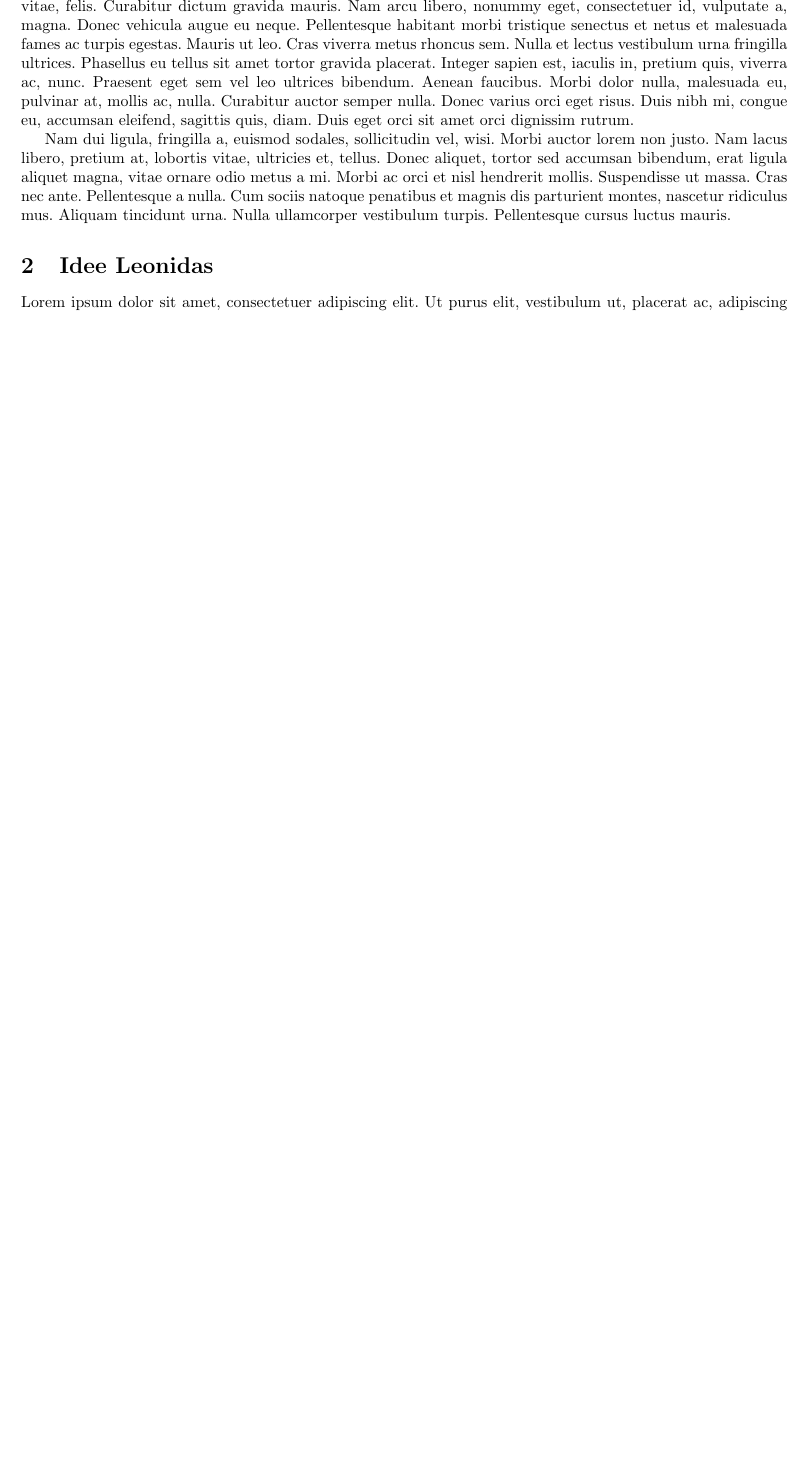
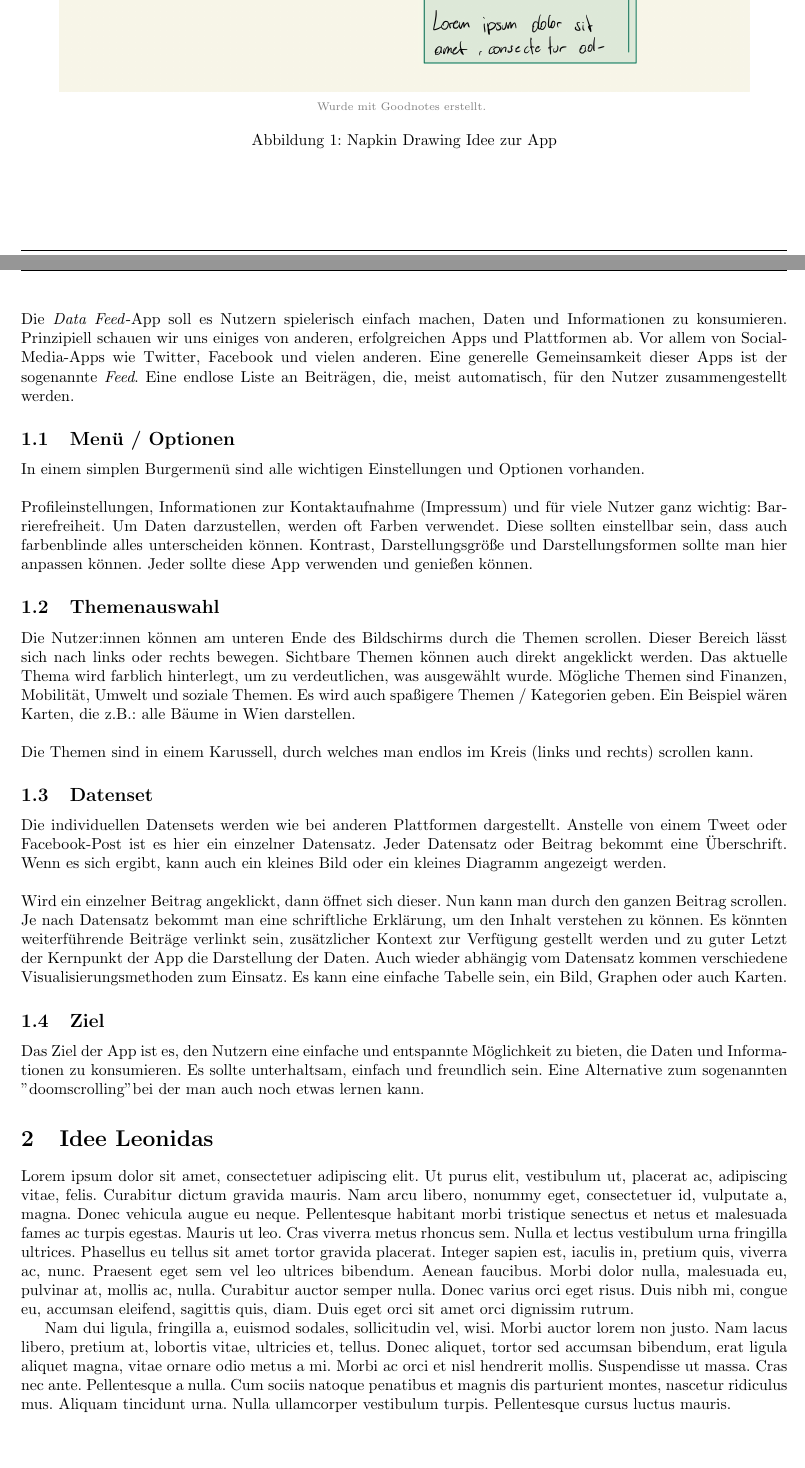
Before and after one commit to L-28/hci-2026s, a LaTeX document (milestone_2/m2.tex, which reads milestone_2/sections/Idee_Alexander.tex): part of page 3 of 8 before the commit and two parts of pages 3 and 4 of 10 after it, the two joined at a grey line, cut at the place of the change, the shorter picture padded with empty space. Compiled offline with pdfLaTeX.

Commit message:
idee fertig

```diff
--- a/milestone_2/sections/Idee_Alexander.tex
+++ b/milestone_2/sections/Idee_Alexander.tex
@@ -2,0 +2,5 @@
+\begin{figure}[H]
+    \centering
+    \includegraphics[width=0.90\textwidth]{idee_alexander.jpg}\\
+    {\color{gray}\scriptsize Wurde mit Goodnotes erstellt.}
+    \caption{Napkin Drawing Idee zur App}
@@ -2,0 +12,38 @@
+\noindent
+Die \emph{Data Feed}-App soll es Nutzern spielerisch einfach machen, Daten und Informationen zu konsumieren.
+Prinzipiell schauen wir uns einiges von anderen, erfolgreichen Apps und Plattformen ab. Vor allem von Social-Media-Apps wie Twitter, Facebook und vielen anderen.
+Eine generelle Gemeinsamkeit dieser Apps ist der sogenannte \emph{Feed}. Eine endlose Liste an Beiträgen, die, meist automatisch, für den Nutzer zusammengestellt werden.
+%
+\subsection{Menü / Optionen}
+%
+In einem simplen Burgermenü sind alle wichtigen Einstellungen und Optionen vorhanden.
+\\
+\\
+Profileinstellungen, Informationen zur Kontaktaufnahme (Impressum) und für viele Nutzer ganz wichtig: Barrierefreiheit.
+Um Daten darzustellen, werden oft Farben verwendet. Diese sollten einstellbar sein, dass auch farbenblinde alles unterscheiden können.
+Kontrast, Darstellungsgröße und Darstellungsformen sollte man hier anpassen können. Jeder sollte diese App verwenden und genießen können.
+%
+\subsection{Themenauswahl}
+%
+\noindent
+Die Nutzer:innen können am unteren Ende des Bildschirms durch die Themen scrollen. Dieser Bereich lässt sich nach links oder rechts bewegen. Sichtbare Themen können auch direkt angeklickt werden.
+Das aktuelle Thema wird farblich hinterlegt, um zu verdeutlichen, was ausgewählt wurde. Mögliche Themen sind Finanzen, Mobilität, Umwelt und soziale Themen. Es wird auch spaßigere Themen / Kategorien geben.
+Ein Beispiel wären Karten, die z.B.: alle Bäume in Wien darstellen.
+\\
+\\
+Die Themen sind in einem Karussell, durch welches man endlos im Kreis (links und rechts) scrollen kann.
+%
+\subsection{Datenset}
+%
+Die individuellen Datensets werden wie bei anderen Plattformen dargestellt. Anstelle von einem Tweet oder Facebook-Post ist es hier ein einzelner Datensatz. Jeder Datensatz oder Beitrag bekommt eine
+Überschrift. Wenn es sich ergibt, kann auch ein kleines Bild oder ein kleines Diagramm angezeigt werden.
+\\
+\\
+Wird ein einzelner Beitrag angeklickt, dann öffnet sich dieser. Nun kann man durch den ganzen Beitrag scrollen. Je nach Datensatz bekommt man eine schriftliche Erklärung, um den Inhalt verstehen zu können.
+Es könnten weiterführende Beiträge verlinkt sein, zusätzlicher Kontext zur Verfügung gestellt werden und zu guter Letzt der Kernpunkt der App die Darstellung der Daten.
+Auch wieder abhängig vom Datensatz kommen verschiedene Visualisierungsmethoden zum Einsatz. Es kann eine einfache Tabelle sein, ein Bild, Graphen oder auch Karten.
+%
+\subsection{Ziel}
+%
+Das Ziel der App ist es, den Nutzern eine einfache und entspannte Möglichkeit zu bieten, die Daten und Informationen zu konsumieren. Es sollte unterhaltsam, einfach und freundlich sein.
+Eine Alternative zum sogenannten "doomscrolling" bei der man auch noch etwas lernen kann.
```
Also changed, not shown: milestone_2/sections/Idee_Alexander.tex (8 more changed lines).
